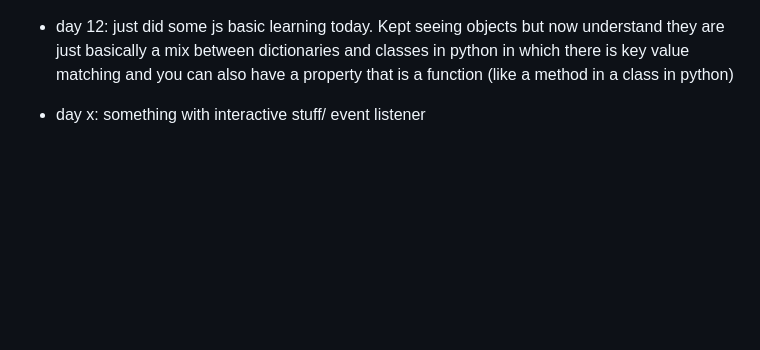
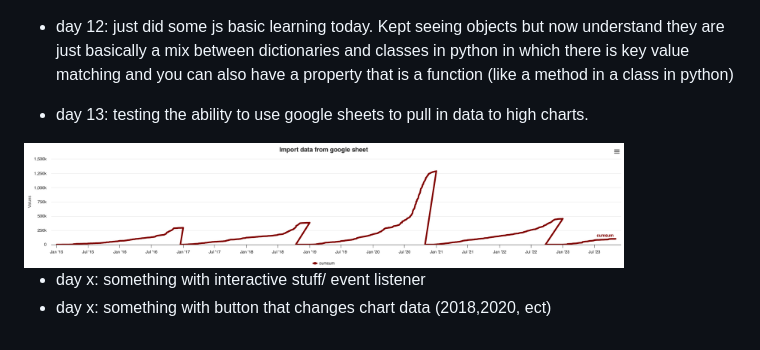
Before and after one commit to Asteinhart/100_days, a Markdown page: 2024_jan/README.md, the part around the change. Rendered like a GitHub page; pictures changed too: 2024_jan/screenshots/day13.png (added); blank space fills up the shorter version.

```diff
--- a/2024_jan/README.md
+++ b/2024_jan/README.md
@@ -35,4 +35,8 @@ https://github.com/Asteinhart/100_days/assets/45241656/7fcb55c9-8f2c-471e-ba88-3
 
 - day 12: just did some js basic learning today. Kept seeing objects but now understand they are just basically a mix between dictionaries and classes in python in which there is key value matching and you can also have a property that is a function (like a method in a class in python)
 
+- day 13: testing the ability to use google sheets to pull in data to high charts.
+<img width="600" alt="day1" src="https://github.com/Asteinhart/100_days/blob/main/2024_jan/screenshots/day13.png">
+
 - day x: something with interactive stuff/ event listener
+- day x: something with button that changes chart data (2018,2020, ect)
```
Also changed, not shown: 3 other files.
